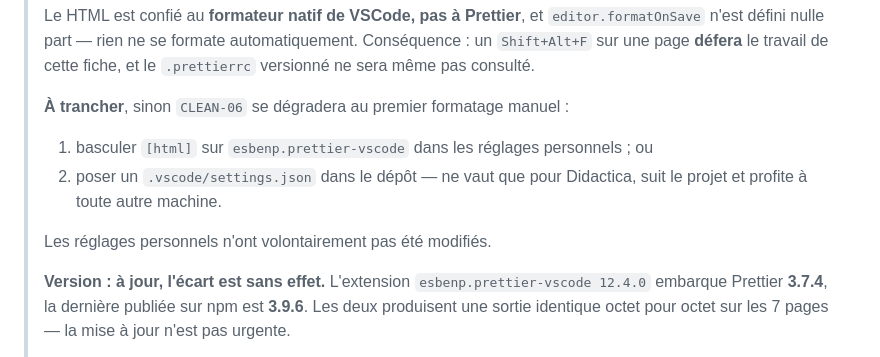
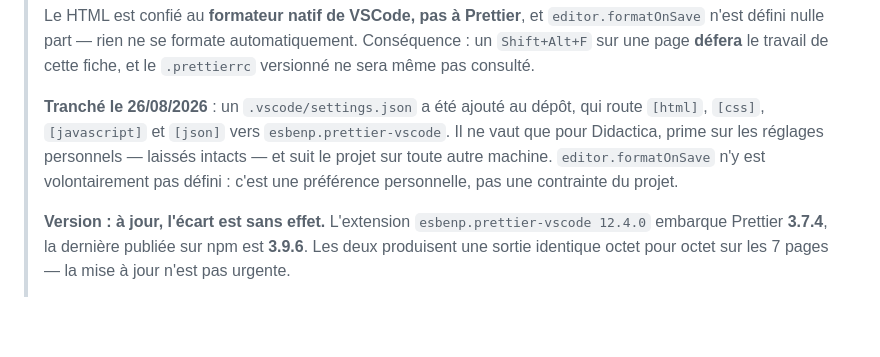
Before and after one commit to Hicham-O-Sfh/Didactica, a Markdown page: TODO.md, the part around the change. GitHub-like rendering; blank space fills up the shorter version.

Commit message:
Router le formatage du dépôt vers Prettier via .vscode/settings.json
Les réglages personnels de VSCode confient le HTML à
"vscode.html-language-features" et non à Prettier. Conséquence concrète : un
Shift+Alt+F sur une page défaisait le formatage posé par CLEAN-06, sans même
consulter le .prettierrc que le dépôt vient de versionner. La fiche CLEAN-06
reposait donc sur une prémisse fausse, découverte en la vérifiant après coup.

Le correctif est posé au niveau du projet plutôt que dans les réglages
personnels, pour trois raisons : il ne concerne que Didactica et ne touche pas
aux autres projets, où le formateur natif est peut-être délibéré ; il est
versionné, donc il suit le dépôt sur n'importe quelle machine ; et il se défait
en supprimant un fichier.

[css], [javascript] et [json] sont routés aussi, alors que les réglages
personnels le font déjà : le dépôt devient ainsi autonome et n'hérite plus
d'une configuration qu'il ne contrôle pas.

editor.formatOnSave n'est volontairement pas défini. C'est une préférence
personnelle et non une contrainte du projet, et les fichiers minifiés
d'assets/ sont de toute façon protégés par .prettierignore.

```diff
--- a/TODO.md
+++ b/TODO.md
@@ -1025,13 +1025,11 @@ effort/bénéfice y est nettement moins bon que sur les images et les polices.
 > sur une page **défera** le travail de cette fiche, et le `.prettierrc` versionné ne sera même
 > pas consulté.
 >
-> **À trancher**, sinon `CLEAN-06` se dégradera au premier formatage manuel :
->
-> 1. basculer `[html]` sur `esbenp.prettier-vscode` dans les réglages personnels ; ou
-> 2. poser un `.vscode/settings.json` dans le dépôt — ne vaut que pour Didactica, suit le projet
->    et profite à toute autre machine.
->
-> Les réglages personnels n'ont volontairement pas été modifiés.
+> **Tranché le 26/08/2026** : un `.vscode/settings.json` a été ajouté au dépôt, qui route
+> `[html]`, `[css]`, `[javascript]` et `[json]` vers `esbenp.prettier-vscode`. Il ne vaut que
+> pour Didactica, prime sur les réglages personnels — laissés intacts — et suit le projet sur
+> toute autre machine. `editor.formatOnSave` n'y est volontairement pas défini : c'est une
+> préférence personnelle, pas une contrainte du projet.
 >
 > **Version : à jour, l'écart est sans effet.** L'extension `esbenp.prettier-vscode 12.4.0`
 > embarque Prettier **3.7.4**, la dernière publiée sur npm est **3.9.6**. Les deux produisent une
```
